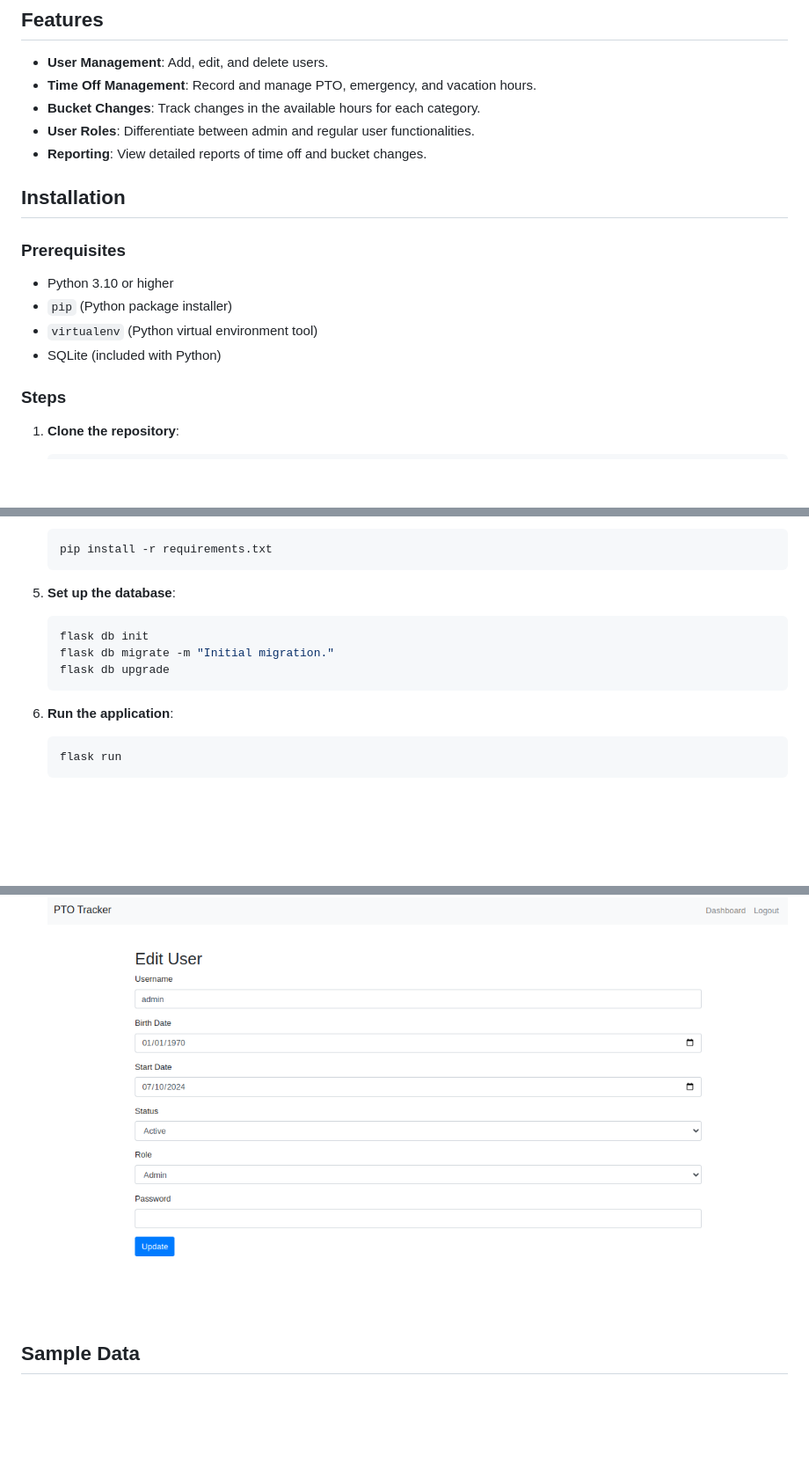
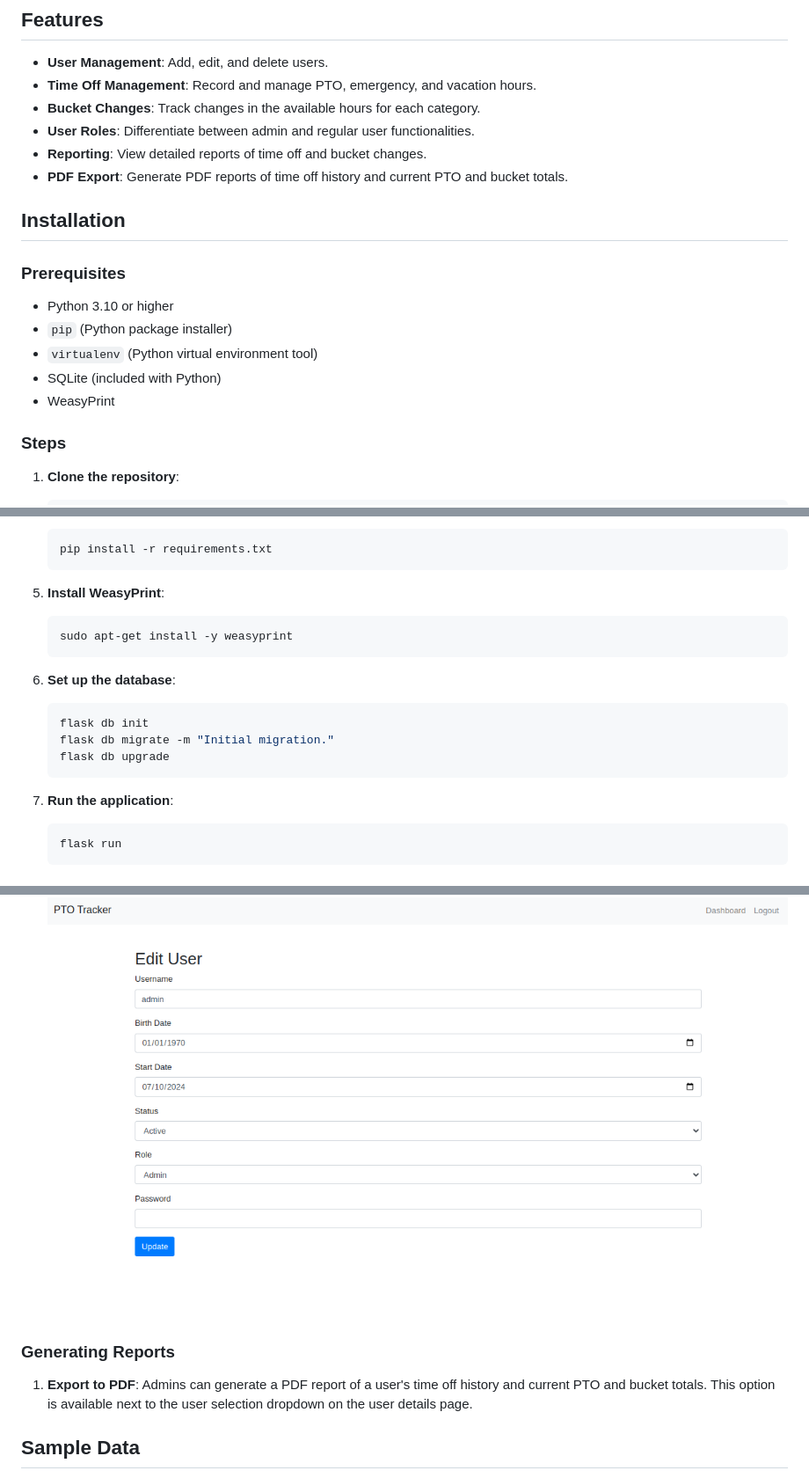
Before and after one commit to ChristopherStrom/PTO-Tracker, a Markdown page: README.md, 3 parts joined by grey strips. Shown: that part at 88% size. Drawn GitHub-style; blank space fills up the shorter version.

````diff
--- a/README.md
+++ b/README.md
@@ -11,6 +11,7 @@ The PTO Tracker is a web application designed to help organizations manage emplo
 - **Bucket Changes**: Track changes in the available hours for each category.
 - **User Roles**: Differentiate between admin and regular user functionalities.
 - **Reporting**: View detailed reports of time off and bucket changes.
+- **PDF Export**: Generate PDF reports of time off history and current PTO and bucket totals.
 
 ## Installation
 
@@ -20,6 +21,7 @@ The PTO Tracker is a web application designed to help organizations manage emplo
 - `pip` (Python package installer)
 - `virtualenv` (Python virtual environment tool)
 - SQLite (included with Python)
+- WeasyPrint
 
 ### Steps
 
@@ -49,14 +51,19 @@ The PTO Tracker is a web application designed to help organizations manage emplo
     pip install -r requirements.txt
     ```
 
-5. **Set up the database**:
+5. **Install WeasyPrint**:
+    ```sh
+    sudo apt-get install -y weasyprint
+    ```
+
+6. **Set up the database**:
     ```sh
     flask db init
     flask db migrate -m "Initial migration."
     flask db upgrade
     ```
 
-6. **Run the application**:
+7. **Run the application**:
     ```sh
     flask run
     ```
@@ -81,6 +88,10 @@ The PTO Tracker is a web application designed to help organizations manage emplo
 
 1. **Edit User**: Admins can edit user details by navigating to the "Edit User" page.
 ![Edit User](images/edit_user.png)
+
+### Generating Reports
+
+1. **Export to PDF**: Admins can generate a PDF report of a user's time off history and current PTO and bucket totals. This option is available next to the user selection dropdown on the user details page.
 
 ## Sample Data
 
````
